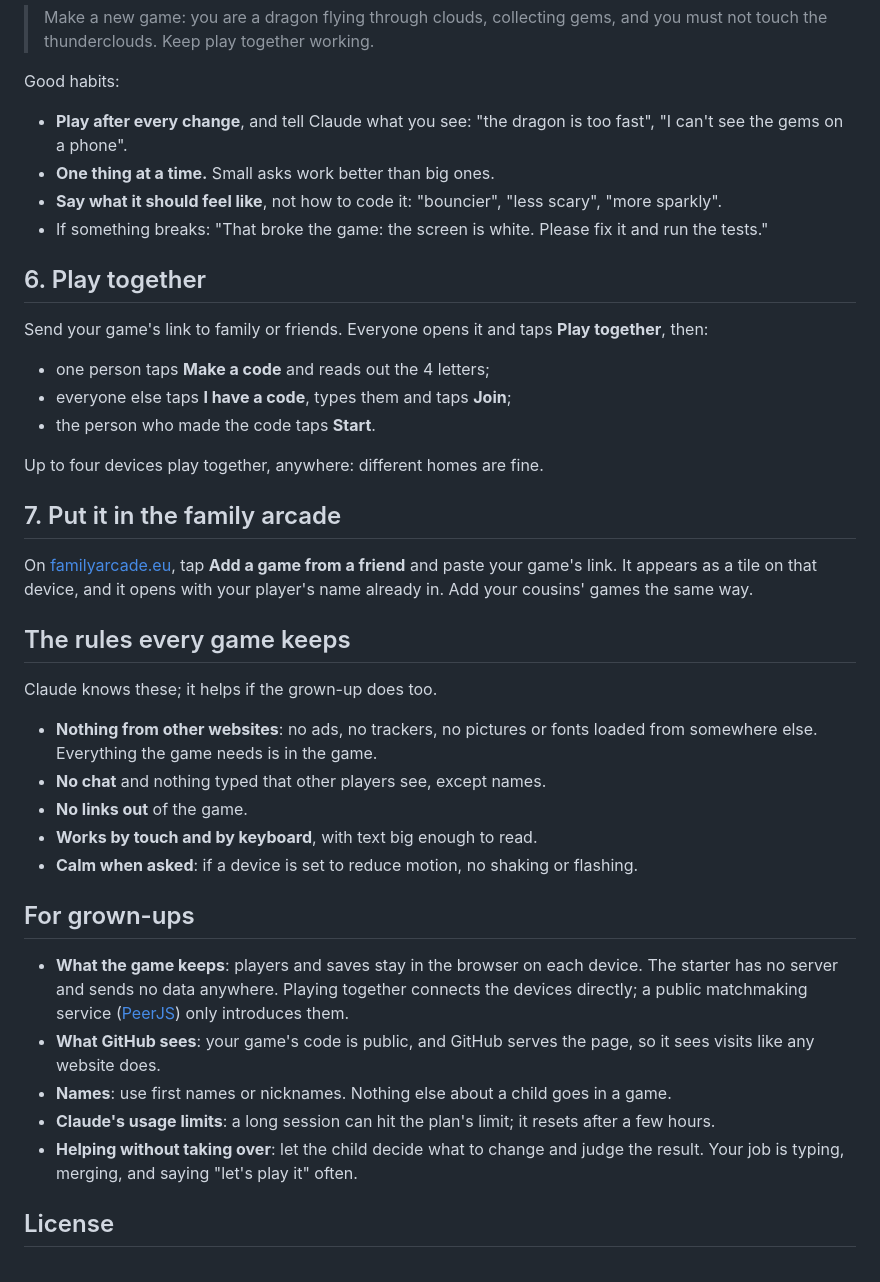
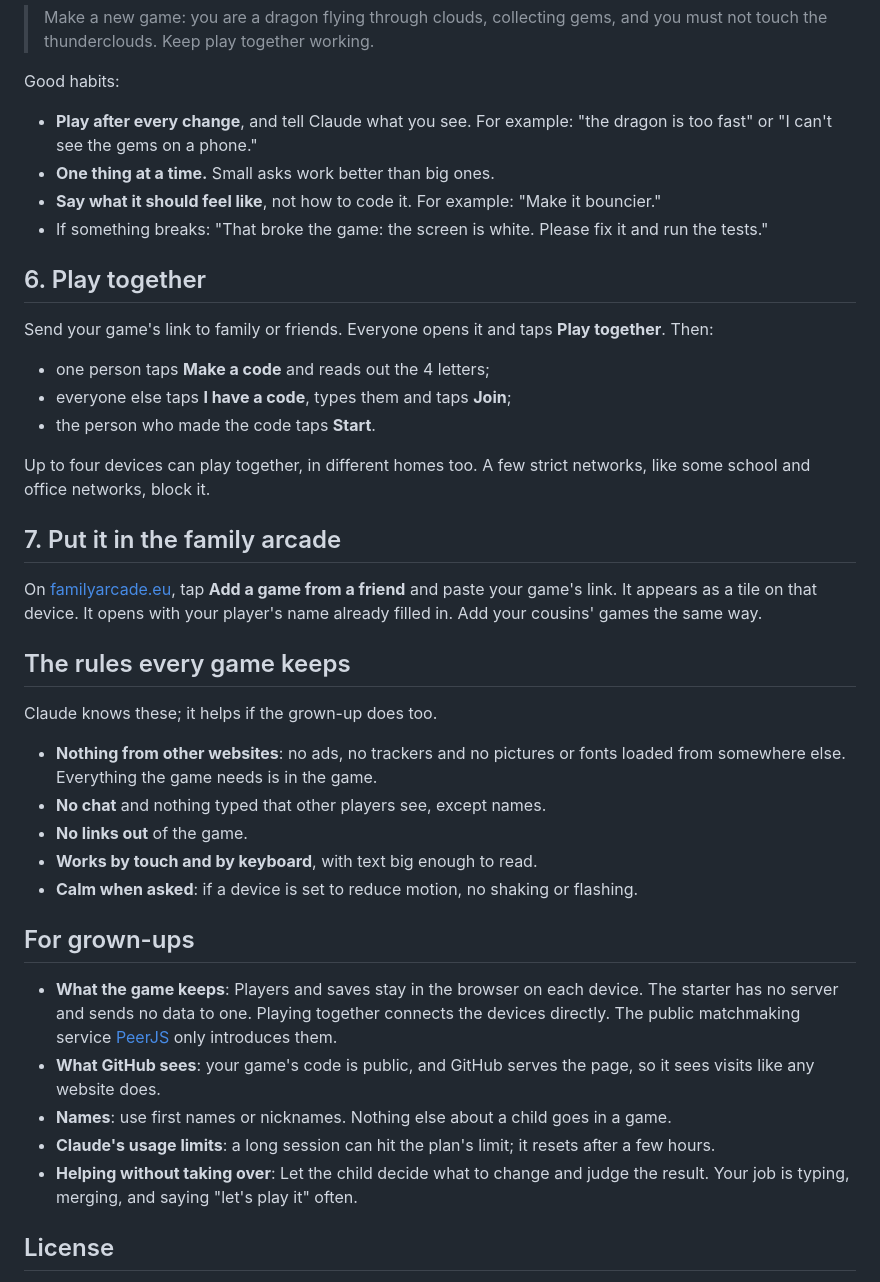
Before and after one commit to family-arcade/arcade-game-starter, a Markdown page: README.md, the part around one of its changes. GitHub-like rendering.

```diff
--- a/README.md
+++ b/README.md
@@ -89,38 +95,39 @@ Then your own idea, in one sentence:
 
 Good habits:
 
-- **Play after every change**, and tell Claude what you see: "the dragon is
-  too fast", "I can't see the gems on a phone".
+- **Play after every change**, and tell Claude what you see. For example:
+  "the dragon is too fast" or "I can't see the gems on a phone."
 - **One thing at a time.** Small asks work better than big ones.
-- **Say what it should feel like**, not how to code it: "bouncier", "less
-  scary", "more sparkly".
+- **Say what it should feel like**, not how to code it. For example: "Make it
+  bouncier."
 - If something breaks: "That broke the game: the screen is white. Please
   fix it and run the tests."
 
 ## 6. Play together
 
 Send your game's link to family or friends. Everyone opens it and taps
-**Play together**, then:
+**Play together**. Then:
 
 - one person taps **Make a code** and reads out the 4 letters;
 - everyone else taps **I have a code**, types them and taps **Join**;
 - the person who made the code taps **Start**.
 
-Up to four devices play together, anywhere: different homes are fine.
+Up to four devices can play together, in different homes too. A few strict
+networks, like some school and office networks, block it.
 
 ## 7. Put it in the family arcade
 
 On [familyarcade.eu](https://familyarcade.eu), tap **Add a game from a
-friend** and paste your game's link. It appears as a tile on that device,
-and it opens with your player's name already in. Add your cousins' games the
-same way.
+friend** and paste your game's link. It appears as a tile on that device.
+It opens with your player's name already filled in. Add your cousins' games
+the same way.
 
 ## The rules every game keeps
 
 Claude knows these; it helps if the grown-up does too.
 
-- **Nothing from other websites**: no ads, no trackers, no pictures or fonts
-  loaded from somewhere else. Everything the game needs is in the game.
+- **Nothing from other websites**: no ads, no trackers and no pictures or
+  fonts loaded from somewhere else. Everything the game needs is in the game.
 - **No chat** and nothing typed that other players see, except names.
 - **No links out** of the game.
 - **Works by touch and by keyboard**, with text big enough to read.
@@ -129,17 +136,17 @@ Claude knows these; it helps if the grown-up does too.
 
 ## For grown-ups
 
-- **What the game keeps**: players and saves stay in the browser on each
-  device. The starter has no server and sends no data anywhere. Playing
-  together connects the devices directly; a public matchmaking service
-  ([PeerJS](https://peerjs.com)) only introduces them.
+- **What the game keeps**: Players and saves stay in the browser on each
+  device. The starter has no server and sends no data to one. Playing
+  together connects the devices directly. The public matchmaking service
+  [PeerJS](https://peerjs.com) only introduces them.
 - **What GitHub sees**: your game's code is public, and GitHub serves the
   page, so it sees visits like any website does.
 - **Names**: use first names or nicknames. Nothing else about a child goes
   in a game.
 - **Claude's usage limits**: a long session can hit the plan's limit; it
   resets after a few hours.
-- **Helping without taking over**: let the child decide what to change and
+- **Helping without taking over**: Let the child decide what to change and
   judge the result. Your job is typing, merging, and saying "let's play it"
   often.
 
```
Also changed, not shown: other parts of README.md (+34 -28 lines).
